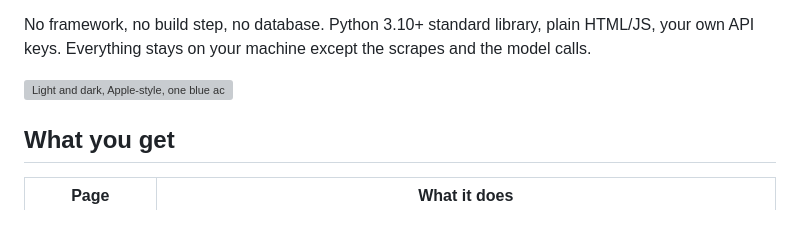
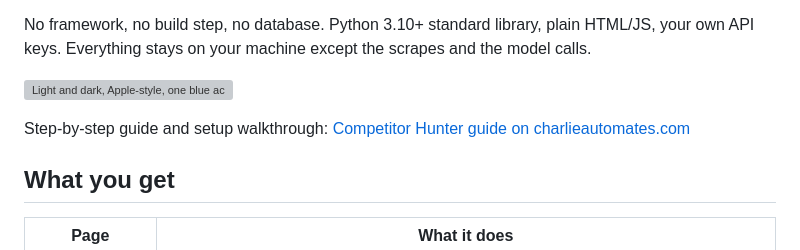
Before and after one commit to charlesdove977/competitor-hunter, a Markdown page: README.md, the part around the change. Rendered like a GitHub page; blank space fills up the shorter version; grey boxes are pictures that could not be loaded.

Commit message:
docs: link the full guide on charlieautomates.com

```diff
--- a/README.md
+++ b/README.md
@@ -7,6 +7,8 @@ A local web app for creators. One click collects every post your competitors mad
 No framework, no build step, no database. Python 3.10+ standard library, plain HTML/JS, your own API keys. Everything stays on your machine except the scrapes and the model calls.
 
 ![Light and dark, Apple-style, one blue accent](docs/screenshot-placeholder.txt)
+
+Step-by-step guide and setup walkthrough: [Competitor Hunter guide on charlieautomates.com](https://charlieautomates.com/free-resources/#competitor-hunter)
 
 ## What you get
 
```
